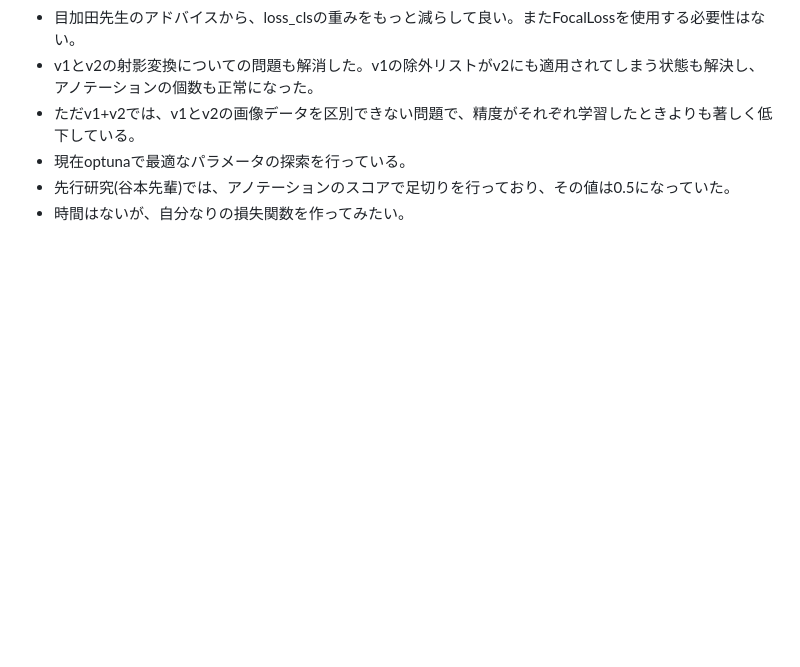
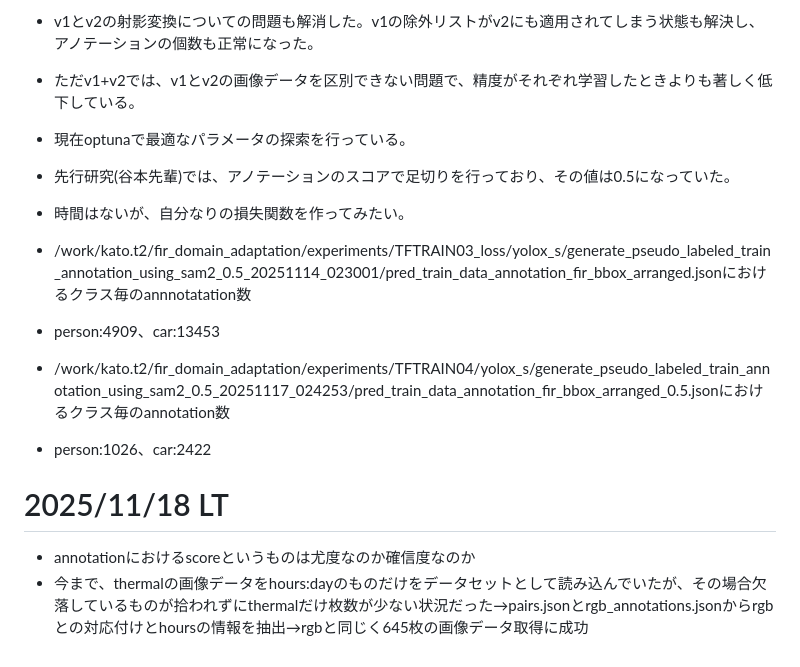
Before and after one commit to HagiriMigita/MDLab, a Markdown page: experimence_memo/kato_t2_experience(新).md, the part around the change. Drawn GitHub-style; blank space fills up the shorter version.

```diff
--- a/experimence_memo/kato_t2_experience(新).md
+++ b/experimence_memo/kato_t2_experience(新).md
@@ -638,3 +638,14 @@ model = dict(
 - 現在optunaで最適なパラメータの探索を行っている。
 - 先行研究(谷本先輩)では、アノテーションのスコアで足切りを行っており、その値は0.5になっていた。
 - 時間はないが、自分なりの損失関数を作ってみたい。
+
+- /work/kato.t2/fir_domain_adaptation/experiments/TFTRAIN03_loss/yolox_s/generate_pseudo_labeled_train_annotation_using_sam2_0.5_20251114_023001/pred_train_data_annotation_fir_bbox_arranged.jsonにおけるクラス毎のannnotatation数
+- person:4909、car:13453
+
+- /work/kato.t2/fir_domain_adaptation/experiments/TFTRAIN04/yolox_s/generate_pseudo_labeled_train_annotation_using_sam2_0.5_20251117_024253/pred_train_data_annotation_fir_bbox_arranged_0.5.jsonにおけるクラス毎のannotation数
+- person:1026、car:2422
+
+
+# 2025/11/18 LT
+- annotationにおけるscoreというものは尤度なのか確信度なのか
+- 今まで、thermalの画像データをhours:dayのものだけをデータセットとして読み込んでいたが、その場合欠落しているものが拾われずにthermalだけ枚数が少ない状況だった→pairs.jsonとrgb_annotations.jsonからrgbとの対応付けとhoursの情報を抽出→rgbと同じく645枚の画像データ取得に成功
```
